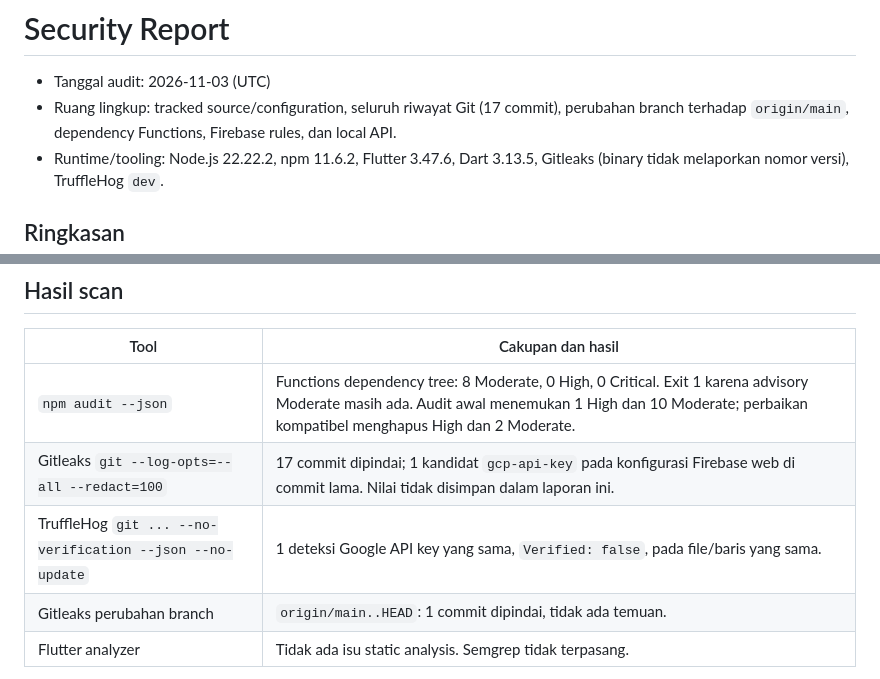
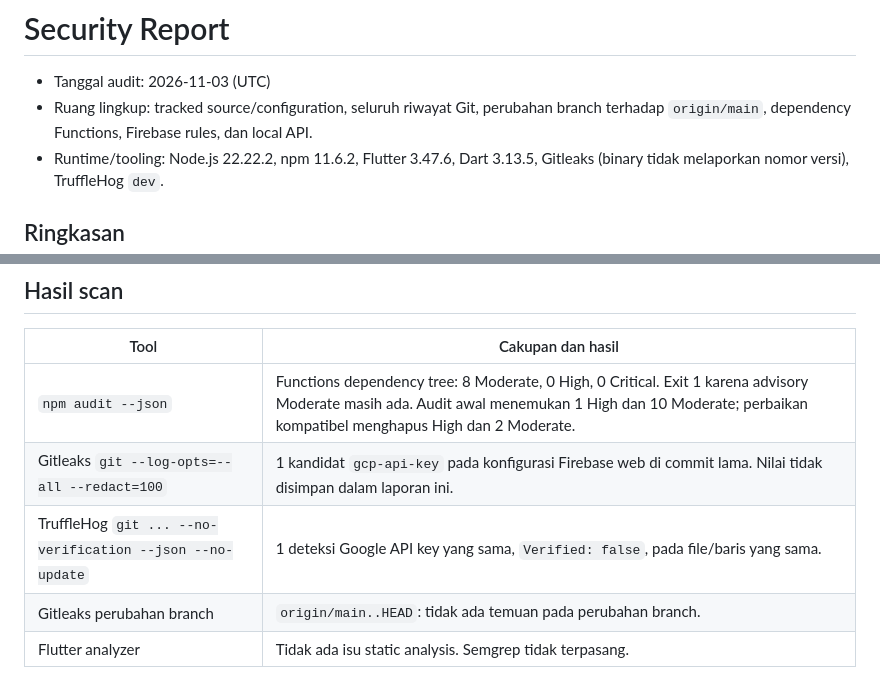
Before and after one commit to nicojul4/CampusGhost, a Markdown page: docs/SECURITY_REPORT.md, 2 parts joined by grey strips. GitHub-like rendering.

```diff
--- a/docs/SECURITY_REPORT.md
+++ b/docs/SECURITY_REPORT.md
@@ -1,7 +1,7 @@
 # Security Report
 
 - Tanggal audit: 2026-11-03 (UTC)
-- Ruang lingkup: tracked source/configuration, seluruh riwayat Git (17 commit), perubahan branch terhadap `origin/main`, dependency Functions, Firebase rules, dan local API.
+- Ruang lingkup: tracked source/configuration, seluruh riwayat Git, perubahan branch terhadap `origin/main`, dependency Functions, Firebase rules, dan local API.
 - Runtime/tooling: Node.js 22.22.2, npm 11.6.2, Flutter 3.47.6, Dart 3.13.5, Gitleaks (binary tidak melaporkan nomor versi), TruffleHog `dev`.
 
 ## Ringkasan
@@ -19,9 +19,9 @@
 | Tool | Cakupan dan hasil |
 | --- | --- |
 | `npm audit --json` | Functions dependency tree: 8 Moderate, 0 High, 0 Critical. Exit 1 karena advisory Moderate masih ada. Audit awal menemukan 1 High dan 10 Moderate; perbaikan kompatibel menghapus High dan 2 Moderate. |
-| Gitleaks `git --log-opts=--all --redact=100` | 17 commit dipindai; 1 kandidat `gcp-api-key` pada konfigurasi Firebase web di commit lama. Nilai tidak disimpan dalam laporan ini. |
+| Gitleaks `git --log-opts=--all --redact=100` | 1 kandidat `gcp-api-key` pada konfigurasi Firebase web di commit lama. Nilai tidak disimpan dalam laporan ini. |
 | TruffleHog `git ... --no-verification --json --no-update` | 1 deteksi Google API key yang sama, `Verified: false`, pada file/baris yang sama. |
-| Gitleaks perubahan branch | `origin/main..HEAD`: 1 commit dipindai, tidak ada temuan. |
+| Gitleaks perubahan branch | `origin/main..HEAD`: tidak ada temuan pada perubahan branch. |
 | Flutter analyzer | Tidak ada isu static analysis. Semgrep tidak terpasang. |
 
 Scan working tree penuh di checkout awal juga membaca cache browser Flutter lokal yang diabaikan Git (`.dart_tool/chrome-device/**`) dan menghasilkan 1.316 kandidat pola API key/JWT. Cache tersebut bukan tracked source dan tidak masuk commit. Isi kandidat tidak disalin atau dicatat; pemilik lokal sebaiknya menghapus cache dengan prosedur Flutter bila tidak diperlukan. Scan archive tracked source menghasilkan kembali hanya satu kandidat Firebase yang dijelaskan di bawah.
```
Also changed, not shown: docs/VERIFICATION_LOG.md (+2 -2 lines).
